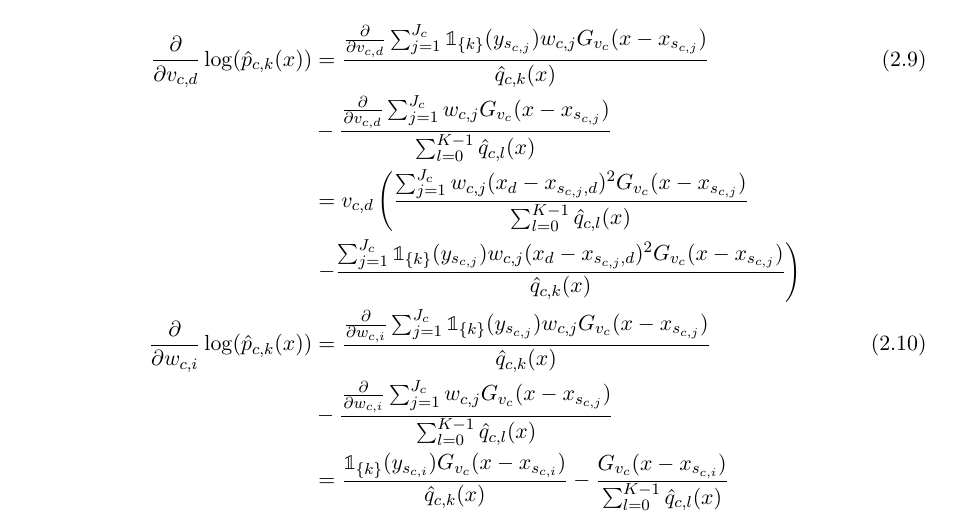
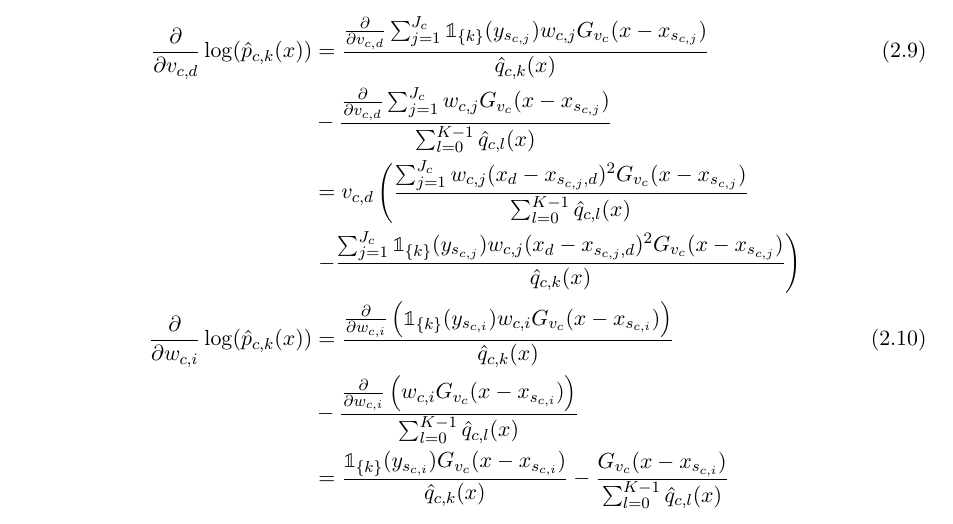
Before and after one commit to NRuf77/proset, a LaTeX thesis (doc/proset.tex, which reads doc/classifier.tex): part of page 14 of 96, cut so that both start at the same text. Compiled offline with pdfLaTeX.

Commit message:
Simplified expression for classifier further.

```diff
--- a/doc/classifier.tex
+++ b/doc/classifier.tex
@@ -197,11 +197,11 @@ The partial derivatives of $\log(\hat{p}_{c,k}(x))$, $c>0$, are:
 {\hat{q}_{c,k}(x)}\right)\notag\\
 \frac{\partial}{\partial w_{c,i}}\log(\hat{p}_{c,k}(x))&
 =\frac{\frac{\partial}{\partial w_{c,i}}
-\sum_{j=1}^{J_c}\1_{\{k\}}(y_{s_{c,j}})w_{c,j}G_{v_c}(x-x_{s_{c,j}})}
+\left(\1_{\{k\}}(y_{s_{c,i}})w_{c,i}G_{v_c}(x-x_{s_{c,i}})\right)}
 {\hat{q}_{c,k}(x)}
 \label{eq_p_partial_w}\\
 &-\frac{\frac{\partial}{\partial w_{c,i}}
-\sum_{j=1}^{J_c}w_{c,j}G_{v_c}(x-x_{s_{c,j}})}
+\left(w_{c,i}G_{v_c}(x-x_{s_{c,i}})\right)}
 {\sum_{l=0}^{K-1}\hat{q}_{c,l}(x)}\notag\\
 &=\frac{\1_{\{k\}}(y_{s_{c,i}})G_{v_c}(x-x_{s_{c,i}})}
 {\hat{q}_{c,k}(x)}
```
